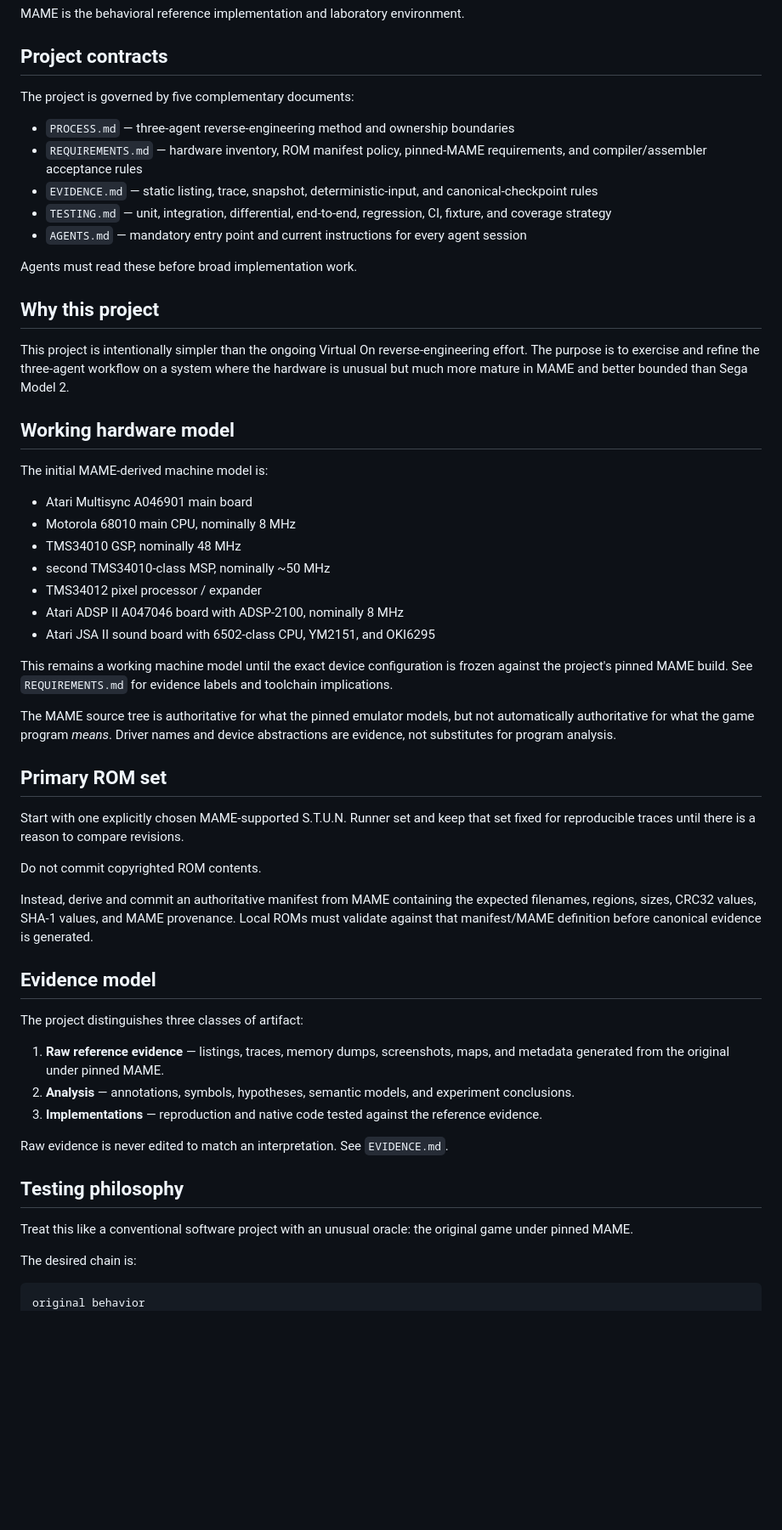
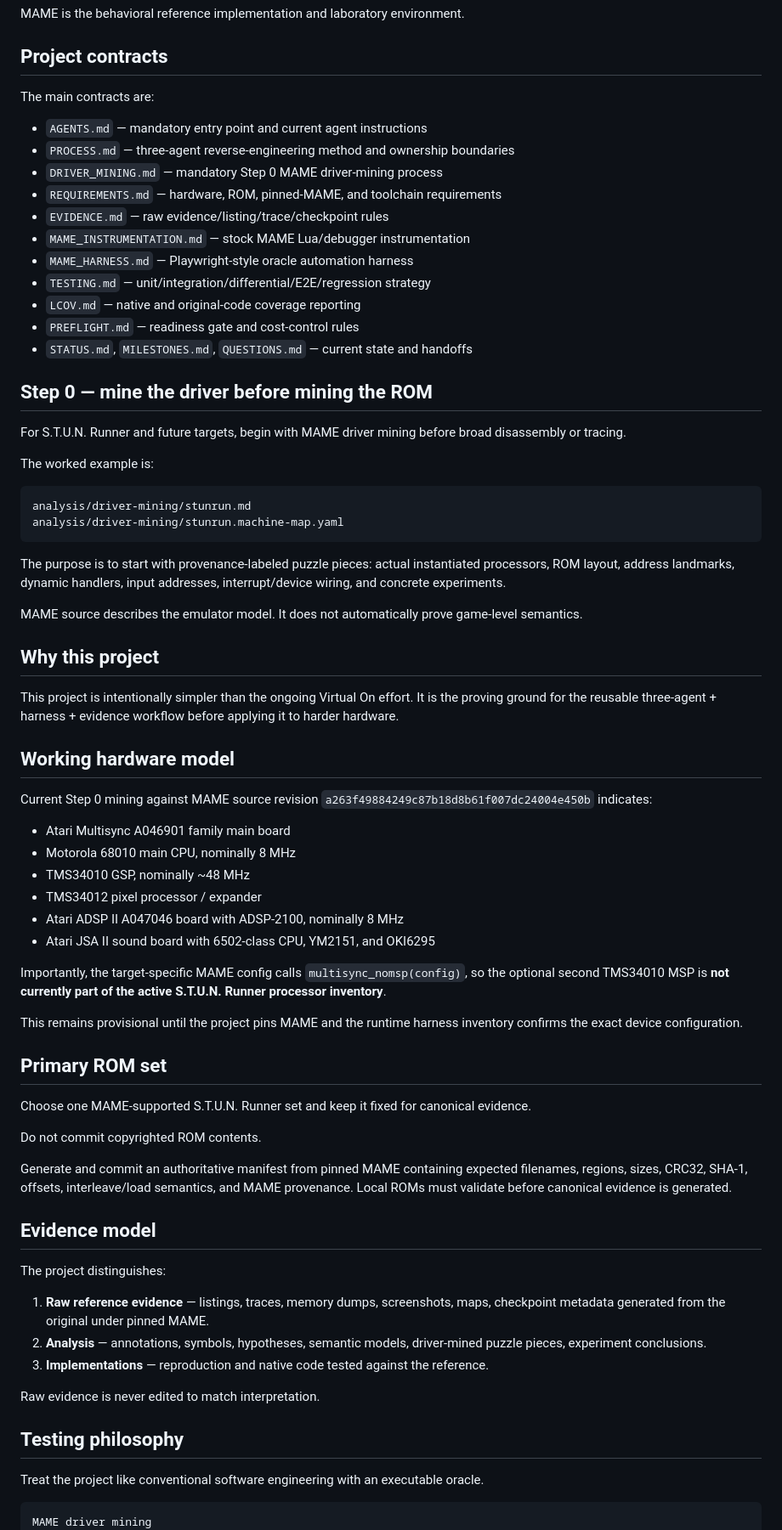
Before and after one commit to longjoel/stun-runner, a Markdown page: PROJECT.md, the part around one of its changes. Shown at 85% size. GitHub-like rendering; blank space fills up the shorter version.

````diff
--- a/PROJECT.md
+++ b/PROJECT.md
@@ -11,60 +11,76 @@ MAME is the behavioral reference implementation and laboratory environment.
 
 ## Project contracts
 
-The project is governed by five complementary documents:
+The main contracts are:
 
+- `AGENTS.md` — mandatory entry point and current agent instructions
 - `PROCESS.md` — three-agent reverse-engineering method and ownership boundaries
-- `REQUIREMENTS.md` — hardware inventory, ROM manifest policy, pinned-MAME requirements, and compiler/assembler acceptance rules
-- `EVIDENCE.md` — static listing, trace, snapshot, deterministic-input, and canonical-checkpoint rules
-- `TESTING.md` — unit, integration, differential, end-to-end, regression, CI, fixture, and coverage strategy
-- `AGENTS.md` — mandatory entry point and current instructions for every agent session
+- `DRIVER_MINING.md` — mandatory Step 0 MAME driver-mining process
+- `REQUIREMENTS.md` — hardware, ROM, pinned-MAME, and toolchain requirements
+- `EVIDENCE.md` — raw evidence/listing/trace/checkpoint rules
+- `MAME_INSTRUMENTATION.md` — stock MAME Lua/debugger instrumentation
+- `MAME_HARNESS.md` — Playwright-style oracle automation harness
+- `TESTING.md` — unit/integration/differential/E2E/regression strategy
+- `LCOV.md` — native and original-code coverage reporting
+- `PREFLIGHT.md` — readiness gate and cost-control rules
+- `STATUS.md`, `MILESTONES.md`, `QUESTIONS.md` — current state and handoffs
 
-Agents must read these before broad implementation work.
+## Step 0 — mine the driver before mining the ROM
+
+For S.T.U.N. Runner and future targets, begin with MAME driver mining before broad disassembly or tracing.
+
+The worked example is:
+
+```text
+analysis/driver-mining/stunrun.md
+analysis/driver-mining/stunrun.machine-map.yaml
+```
+
+The purpose is to start with provenance-labeled puzzle pieces: actual instantiated processors, ROM layout, address landmarks, dynamic handlers, input addresses, interrupt/device wiring, and concrete experiments.
+
+MAME source describes the emulator model. It does not automatically prove game-level semantics.
 
 ## Why this project
 
-This project is intentionally simpler than the ongoing Virtual On reverse-engineering effort. The purpose is to exercise and refine the three-agent workflow on a system where the hardware is unusual but much more mature in MAME and better bounded than Sega Model 2.
+This project is intentionally simpler than the ongoing Virtual On effort. It is the proving ground for the reusable three-agent + harness + evidence workflow before applying it to harder hardware.
 
 ## Working hardware model
 
-The initial MAME-derived machine model is:
+Current Step 0 mining against MAME source revision `a263f49884249c87b18d8b61f007dc24004e450b` indicates:
 
-- Atari Multisync A046901 main board
+- Atari Multisync A046901 family main board
 - Motorola 68010 main CPU, nominally 8 MHz
-- TMS34010 GSP, nominally 48 MHz
-- second TMS34010-class MSP, nominally ~50 MHz
+- TMS34010 GSP, nominally ~48 MHz
 - TMS34012 pixel processor / expander
 - Atari ADSP II A047046 board with ADSP-2100, nominally 8 MHz
 - Atari JSA II sound board with 6502-class CPU, YM2151, and OKI6295
 
-This remains a working machine model until the exact device configuration is frozen against the project's pinned MAME build. See `REQUIREMENTS.md` for evidence labels and toolchain implications.
+Importantly, the target-specific MAME config calls `multisync_nomsp(config)`, so the optional second TMS34010 MSP is **not currently part of the active S.T.U.N. Runner processor inventory**.
 
-The MAME source tree is authoritative for what the pinned emulator models, but not automatically authoritative for what the game program *means*. Driver names and device abstractions are evidence, not substitutes for program analysis.
+This remains provisional until the project pins MAME and the runtime harness inventory confirms the exact device configuration.
 
 ## Primary ROM set
 
-Start with one explicitly chosen MAME-supported S.T.U.N. Runner set and keep that set fixed for reproducible traces until there is a reason to compare revisions.
+Choose one MAME-supported S.T.U.N. Runner set and keep it fixed for canonical evidence.
 
 Do not commit copyrighted ROM contents.
 
-Instead, derive and commit an authoritative manifest from MAME containing the expected filenames, regions, sizes, CRC32 values, SHA-1 values, and MAME provenance. Local ROMs must validate against that manifest/MAME definition before canonical evidence is generated.
+Generate and commit an authoritative manifest from pinned MAME containing expected filenames, regions, sizes, CRC32, SHA-1, offsets, interleave/load semantics, and MAME provenance. Local ROMs must validate before canonical evidence is generated.
 
 ## Evidence model
 
-The project distinguishes three classes of artifact:
+The project distinguishes:
 
-1. **Raw reference evidence** — listings, traces, memory dumps, screenshots, maps, and metadata generated from the original under pinned MAME.
-2. **Analysis** — annotations, symbols, hypotheses, semantic models, and experiment conclusions.
-3. **Implementations** — reproduction and native code tested against the reference evidence.
+1. **Raw reference evidence** — listings, traces, memory dumps, screenshots, maps, checkpoint metadata generated from the original under pinned MAME.
+2. **Analysis** — annotations, symbols, hypotheses, semantic models, driver-mined puzzle pieces, experiment conclusions.
+3. **Implementations** — reproduction and native code tested against the reference.
 
-Raw evidence is never edited to match an interpretation. See `EVIDENCE.md`.
+Raw evidence is never edited to match interpretation.
 
 ## Testing philosophy
 
-Treat this like a conventional software project with an unusual oracle: the original game under pinned MAME.
-
-The desired chain is:
+Treat the project like conventional software engineering with an executable oracle.
 
 ```text
-original behavior
+MAME driver mining
       ↓
````
Also changed, not shown: other parts of PROJECT.md (+49 -50 lines).
